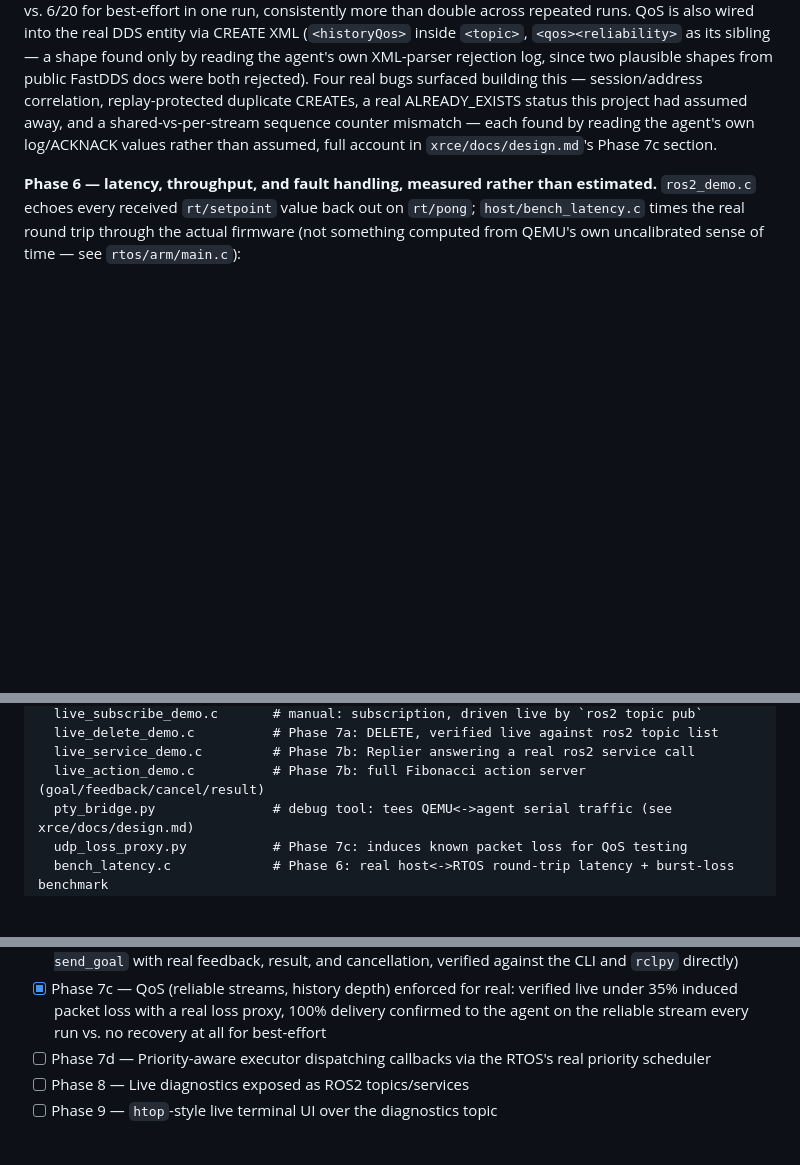
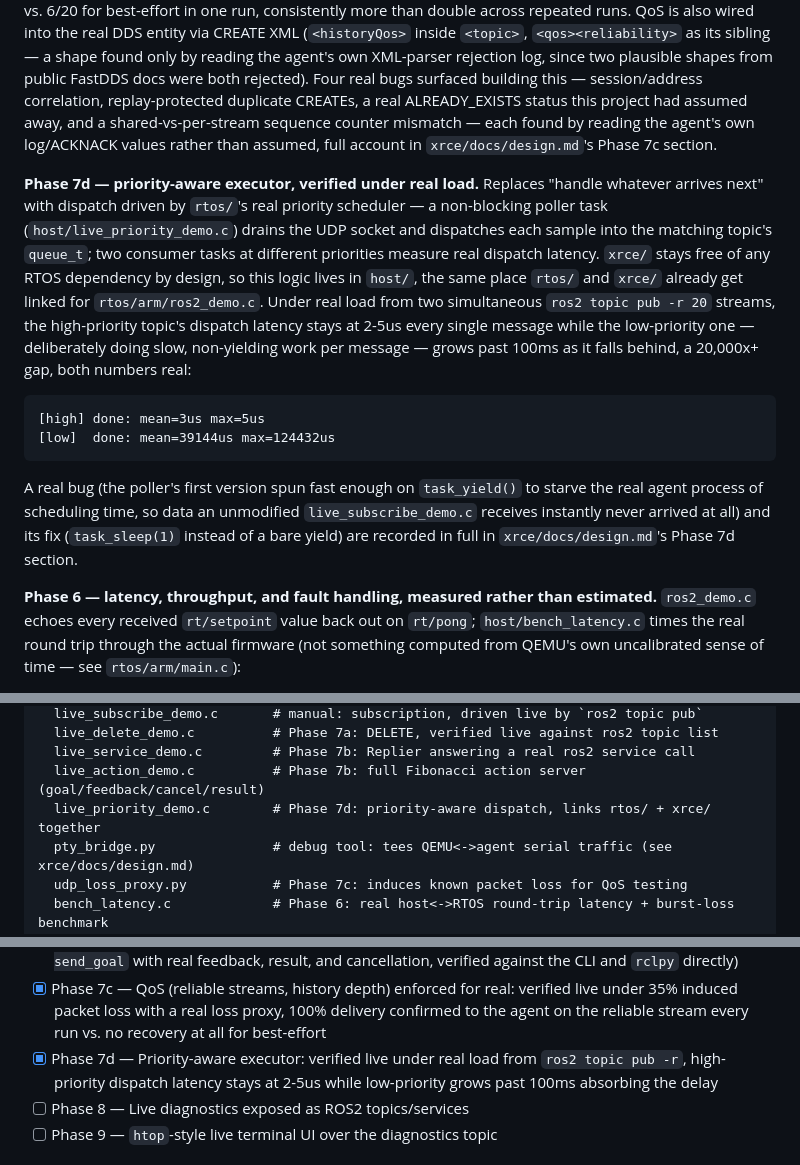
Before and after one commit to vsntll/RTOS-Kernel-From-Scratch, a Markdown page: README.md, 3 parts joined by grey strips. Rendered like a GitHub page; blank space fills up the shorter version.

Commit message:
Document Phase 7d (priority-aware executor) in README

````diff
--- a/README.md
+++ b/README.md
@@ -342,6 +342,29 @@ shared-vs-per-stream sequence counter mismatch — each found by reading the
 agent's own log/ACKNACK values rather than assumed, full account in
 `xrce/docs/design.md`'s Phase 7c section.
 
+**Phase 7d — priority-aware executor, verified under real load.**
+Replaces "handle whatever arrives next" with dispatch driven by `rtos/`'s
+real priority scheduler — a non-blocking poller task
+(`host/live_priority_demo.c`) drains the UDP socket and dispatches each
+sample into the matching topic's `queue_t`; two consumer tasks at
+different priorities measure real dispatch latency. `xrce/` stays free of
+any RTOS dependency by design, so this logic lives in `host/`, the same
+place `rtos/` and `xrce/` already get linked for `rtos/arm/ros2_demo.c`.
+Under real load from two simultaneous `ros2 topic pub -r 20` streams, the
+high-priority topic's dispatch latency stays at 2-5us every single
+message while the low-priority one — deliberately doing slow, non-yielding
+work per message — grows past 100ms as it falls behind, a 20,000x+ gap,
+both numbers real:
+```
+[high] done: mean=3us max=5us
+[low]  done: mean=39144us max=124432us
+```
+A real bug (the poller's first version spun fast enough on `task_yield()`
+to starve the real agent process of scheduling time, so data an
+unmodified `live_subscribe_demo.c` receives instantly never arrived at
+all) and its fix (`task_sleep(1)` instead of a bare yield) are recorded in
+full in `xrce/docs/design.md`'s Phase 7d section.
+
 **Phase 6 — latency, throughput, and fault handling, measured rather than
 estimated.** `ros2_demo.c` echoes every received `rt/setpoint` value back
 out on `rt/pong`; `host/bench_latency.c` times the real round trip through
@@ -418,6 +441,7 @@ host/                        # host-side scripts and live-agent test programs
   live_delete_demo.c          # Phase 7a: DELETE, verified live against ros2 topic list
   live_service_demo.c         # Phase 7b: Replier answering a real ros2 service call
   live_action_demo.c          # Phase 7b: full Fibonacci action server (goal/feedback/cancel/result)
+  live_priority_demo.c        # Phase 7d: priority-aware dispatch, links rtos/ + xrce/ together
   pty_bridge.py               # debug tool: tees QEMU<->agent serial traffic (see xrce/docs/design.md)
   udp_loss_proxy.py           # Phase 7c: induces known packet loss for QoS testing
   bench_latency.c             # Phase 6: real host<->RTOS round-trip latency + burst-loss benchmark
@@ -483,8 +507,9 @@ top of the kernel above, not part of it:**
       verified live under 35% induced packet loss with a real loss proxy,
       100% delivery confirmed to the agent on the reliable stream every
       run vs. no recovery at all for best-effort
-- [ ] Phase 7d — Priority-aware executor dispatching callbacks via the
-      RTOS's real priority scheduler
+- [x] Phase 7d — Priority-aware executor: verified live under real load
+      from `ros2 topic pub -r`, high-priority dispatch latency stays at
+      2-5us while low-priority grows past 100ms absorbing the delay
 - [ ] Phase 8 — Live diagnostics exposed as ROS2 topics/services
 - [ ] Phase 9 — `htop`-style live terminal UI over the diagnostics topic
 
````
